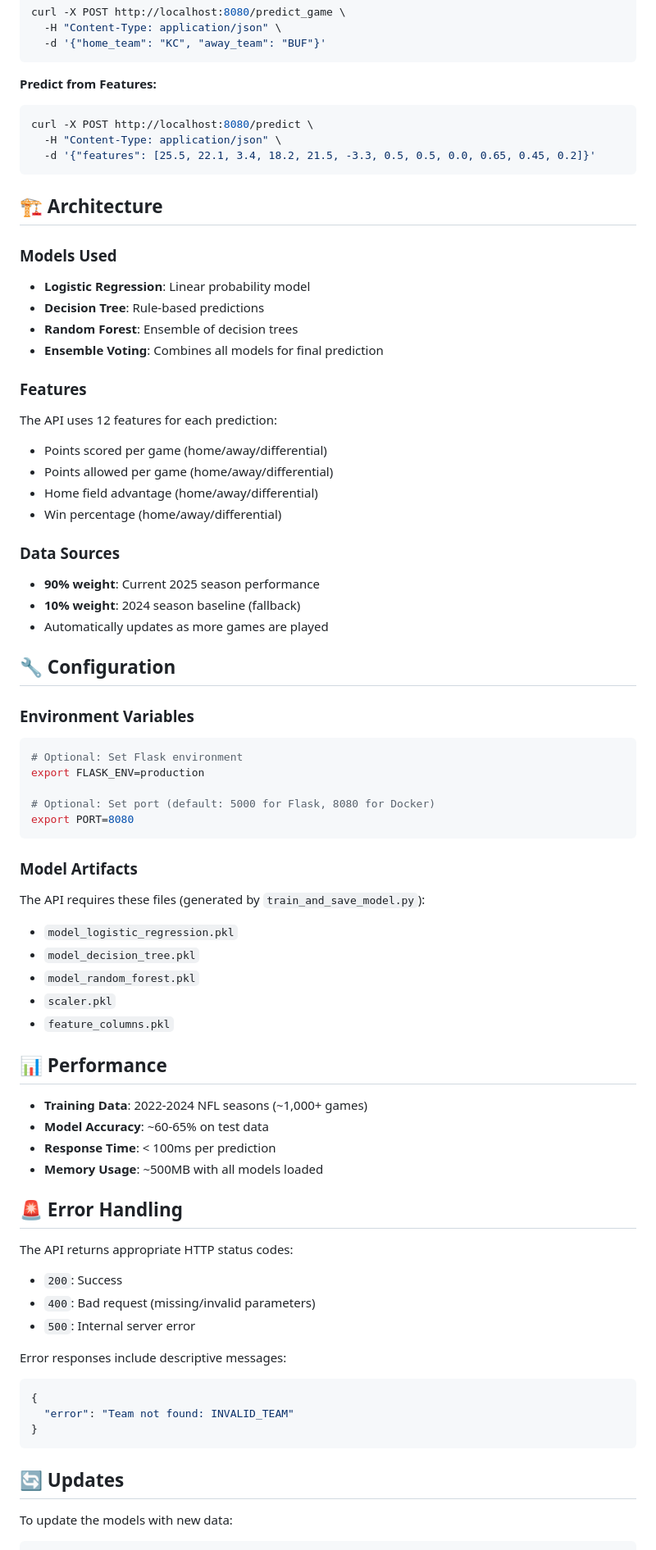
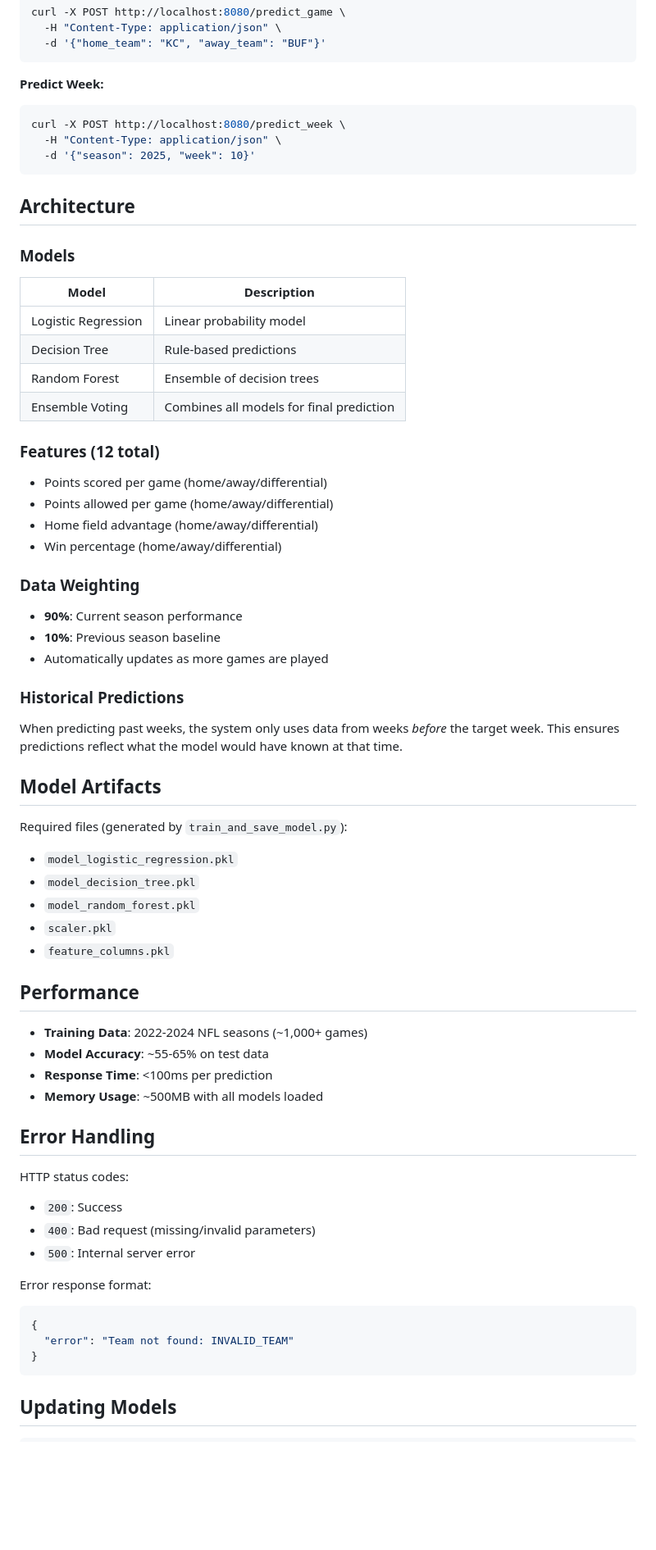
Before and after one commit to Vin916/NFL_match_predictor, a Markdown page: README_API.md, the part around the change printed below. Shown: that part at 82% size. GitHub-like rendering; blank space fills up the shorter version.

````diff
--- a/README_API.md
+++ b/README_API.md
@@ -168,74 +198,67 @@ curl -X POST http://localhost:8080/predict_game \
   -d '{"home_team": "KC", "away_team": "BUF"}'
 ```
 
-**Predict from Features:**
+**Predict Week:**
 ```bash
-curl -X POST http://localhost:8080/predict \
+curl -X POST http://localhost:8080/predict_week \
   -H "Content-Type: application/json" \
-  -d '{"features": [25.5, 22.1, 3.4, 18.2, 21.5, -3.3, 0.5, 0.5, 0.0, 0.65, 0.45, 0.2]}'
+  -d '{"season": 2025, "week": 10}'
 ```
 
-## 🏗️ Architecture
+## Architecture
 
-### Models Used
-- **Logistic Regression**: Linear probability model
-- **Decision Tree**: Rule-based predictions
-- **Random Forest**: Ensemble of decision trees
-- **Ensemble Voting**: Combines all models for final prediction
+### Models
+| Model | Description |
+|-------|-------------|
+| Logistic Regression | Linear probability model |
+| Decision Tree | Rule-based predictions |
+| Random Forest | Ensemble of decision trees |
+| Ensemble Voting | Combines all models for final prediction |
 
-### Features
-The API uses 12 features for each prediction:
+### Features (12 total)
 - Points scored per game (home/away/differential)
 - Points allowed per game (home/away/differential)
 - Home field advantage (home/away/differential)
 - Win percentage (home/away/differential)
 
-### Data Sources
-- **90% weight**: Current 2025 season performance
-- **10% weight**: 2024 season baseline (fallback)
+### Data Weighting
+- **90%**: Current season performance
+- **10%**: Previous season baseline
 - Automatically updates as more games are played
 
-## 🔧 Configuration
+### Historical Predictions
+When predicting past weeks, the system only uses data from weeks *before* the target week. This ensures predictions reflect what the model would have known at that time.
 
-### Environment Variables
-```bash
-# Optional: Set Flask environment
-export FLASK_ENV=production
+## Model Artifacts
 
-# Optional: Set port (default: 5000 for Flask, 8080 for Docker)
-export PORT=8080
-```
-
-### Model Artifacts
-The API requires these files (generated by `train_and_save_model.py`):
+Required files (generated by `train_and_save_model.py`):
 - `model_logistic_regression.pkl`
 - `model_decision_tree.pkl`
 - `model_random_forest.pkl`
 - `scaler.pkl`
 - `feature_columns.pkl`
 
-## 📊 Performance
+## Performance
 
 - **Training Data**: 2022-2024 NFL seasons (~1,000+ games)
-- **Model Accuracy**: ~60-65% on test data
-- **Response Time**: < 100ms per prediction
+- **Model Accuracy**: ~55-65% on test data
+- **Response Time**: <100ms per prediction
 - **Memory Usage**: ~500MB with all models loaded
 
-## 🚨 Error Handling
+## Error Handling
 
-The API returns appropriate HTTP status codes:
+HTTP status codes:
 - `200`: Success
 - `400`: Bad request (missing/invalid parameters)
 - `500`: Internal server error
 
-Error responses include descriptive messages:
+Error response format:
 ```json
 {
   "error": "Team not found: INVALID_TEAM"
 }
 ```
 
-## 🔄 Updates
+## Updating Models
 
-To update the models with new data:
 ```bash
````
Also changed, not shown: other parts of README_API.md (+54 -32 lines), README.md (added, +160 -0 lines).
